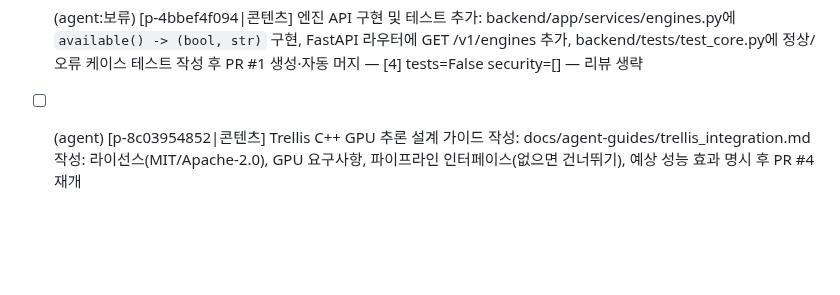
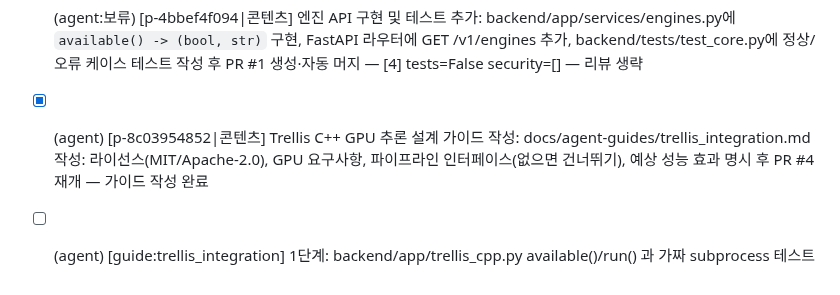
Before and after one commit to HEO-J-H/Pix2Poly, a Markdown page: .agent/TODO.md, the part around the change. Rendered like a GitHub page; blank space fills up the shorter version.

Commit message:
docs: trellis.cpp 로컬 GPU 엔진 도입 가이드, 1단계 과제 등록
Co-Authored-By: Claude Opus 5.5 <noreply@anthropic.com>

```diff
--- a/.agent/TODO.md
+++ b/.agent/TODO.md
@@ -20,4 +20,5 @@
 - [x] (agent) [p-50a640e33a|콘텐츠] FlexPart 파트 기반 이미지→3D 엔진 도입: FlexPart을 선택 엔진으로 구현해 이미지 → 가변 입체 파트 생성 기능을 추가하고, 기존 TripoSR과 병행 선택 가능하도록 backend/app/services/flexpart_runner.py와 job 오케스트레이션에 옵션을 삽입
 - [x] (agent) [p-a8529c833e|사이트·UX] img2threejs 가이드 문서 블록 수정: docs/agent-guides/img2threejs.md 파일의 검색 블록을 현재 구현된 엔진 목록과 일치하도록 수정하고, 해당 섹션에 `available()` 함수와 GET /v1/engines 엔드포인트 설명을 추가한다.
 - [ ] (agent:보류) [p-4bbef4f094|콘텐츠] 엔진 API 구현 및 테스트 추가: backend/app/services/engines.py에 `available() -> (bool, str)` 구현, FastAPI 라우터에 GET /v1/engines 추가, backend/tests/test_core.py에 정상/오류 케이스 테스트 작성 후 PR #1 생성·자동 머지 — [4] tests=False security=[] — 리뷰 생략
-- [ ] (agent) [p-8c03954852|콘텐츠] Trellis C++ GPU 추론 설계 가이드 작성: docs/agent-guides/trellis_integration.md 작성: 라이선스(MIT/Apache-2.0), GPU 요구사항, 파이프라인 인터페이스(없으면 건너뛰기), 예상 성능 효과 명시 후 PR #4 재개
+- [x] (agent) [p-8c03954852|콘텐츠] Trellis C++ GPU 추론 설계 가이드 작성: docs/agent-guides/trellis_integration.md 작성: 라이선스(MIT/Apache-2.0), GPU 요구사항, 파이프라인 인터페이스(없으면 건너뛰기), 예상 성능 효과 명시 후 PR #4 재개 — 가이드 작성 완료
+- [ ] (agent) [guide:trellis_integration] 1단계: backend/app/trellis_cpp.py available()/run() 과 가짜 subprocess 테스트
```
Also changed, not shown: docs/agent-guides/trellis_integration.md (added, +36 -0 lines).
